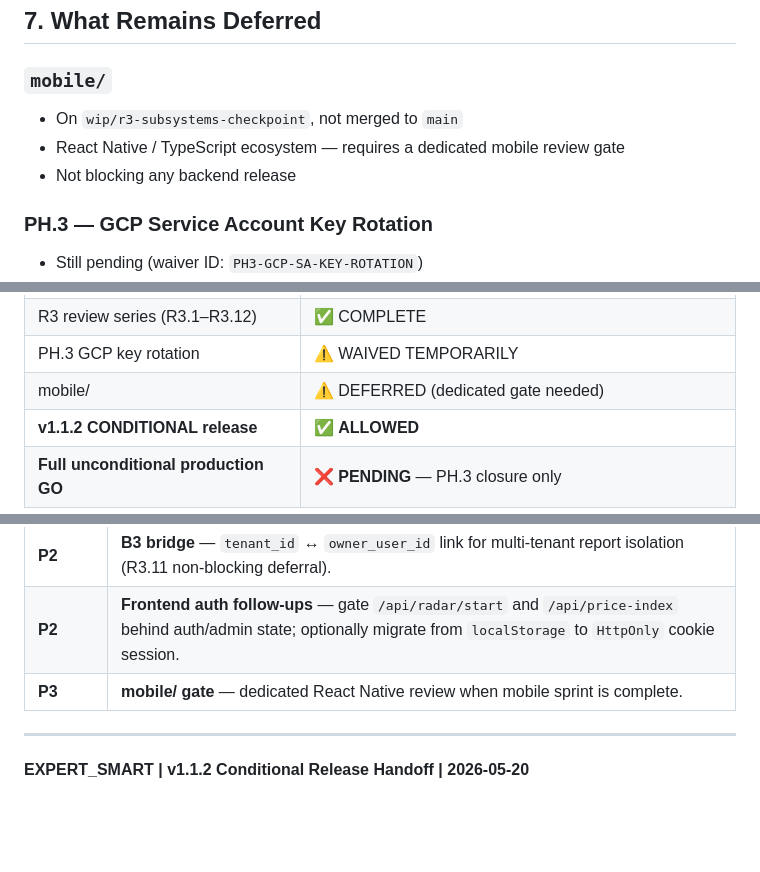
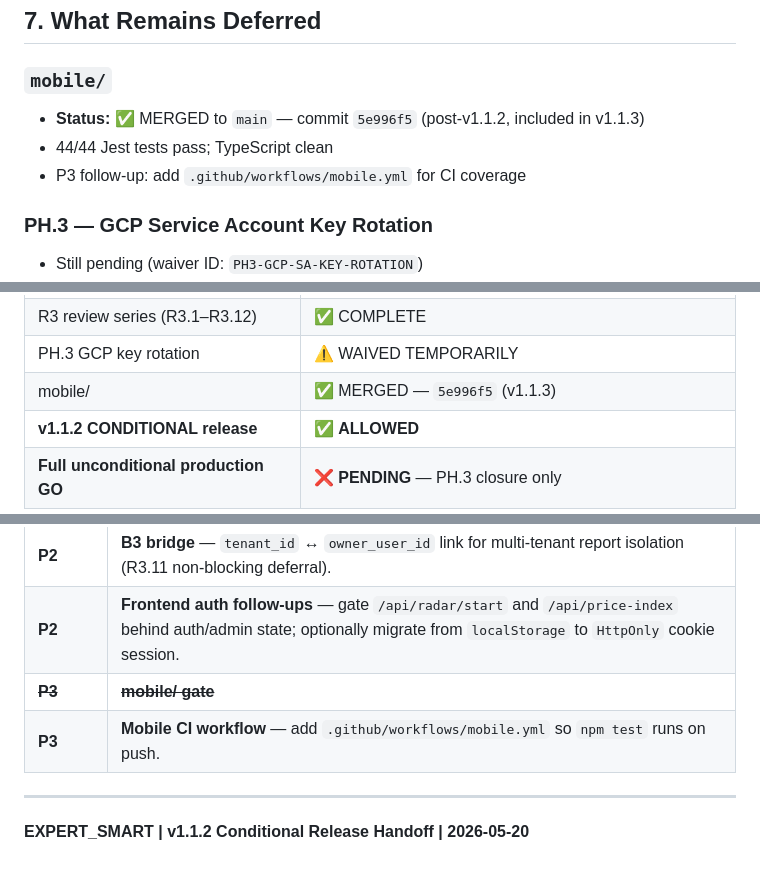
Before and after one commit to hishamappraiserman29-oss/expert-smart, a Markdown page: docs/FINAL_RELEASE_HANDOFF_v1.1.2.md, 3 parts joined by grey strips. Rendered like a GitHub page; blank space fills up the shorter version.

```diff
--- a/docs/FINAL_RELEASE_HANDOFF_v1.1.2.md
+++ b/docs/FINAL_RELEASE_HANDOFF_v1.1.2.md
@@ -134,9 +134,9 @@ No new security findings. All findings from v1.1.0 remain in their prior state.
 ## 7. What Remains Deferred
 
 ### `mobile/`
-- On `wip/r3-subsystems-checkpoint`, not merged to `main`
-- React Native / TypeScript ecosystem — requires a dedicated mobile review gate
-- Not blocking any backend release
+- **Status:** ✅ MERGED to `main` — commit `5e996f5` (post-v1.1.2, included in v1.1.3)
+- 44/44 Jest tests pass; TypeScript clean
+- P3 follow-up: add `.github/workflows/mobile.yml` for CI coverage
 
 ### PH.3 — GCP Service Account Key Rotation
 - Still pending (waiver ID: `PH3-GCP-SA-KEY-ROTATION`)
@@ -164,7 +164,7 @@ No new security findings. All findings from v1.1.0 remain in their prior state.
 | SQLAlchemy CI fix | ✅ MERGED |
 | R3 review series (R3.1–R3.12) | ✅ COMPLETE |
 | PH.3 GCP key rotation | ⚠️ WAIVED TEMPORARILY |
-| mobile/ | ⚠️ DEFERRED (dedicated gate needed) |
+| mobile/ | ✅ MERGED — `5e996f5` (v1.1.3) |
 | **v1.1.2 CONDITIONAL release** | ✅ **ALLOWED** |
 | **Full unconditional production GO** | ❌ **PENDING** — PH.3 closure only |
 
@@ -178,7 +178,8 @@ No new security findings. All findings from v1.1.0 remain in their prior state.
 | **P1** | **Full Production GO review** — re-run production gate after PH.3 is closed. Issues an unconditional release. |
 | **P2** | **B3 bridge** — `tenant_id` ↔ `owner_user_id` link for multi-tenant report isolation (R3.11 non-blocking deferral). |
 | **P2** | **Frontend auth follow-ups** — gate `/api/radar/start` and `/api/price-index` behind auth/admin state; optionally migrate from `localStorage` to `HttpOnly` cookie session. |
-| **P3** | **mobile/ gate** — dedicated React Native review when mobile sprint is complete. |
+| ~~**P3**~~ | ~~**mobile/ gate**~~ | ✅ DONE — merged `5e996f5` |
+| **P3** | **Mobile CI workflow** — add `.github/workflows/mobile.yml` so `npm test` runs on push. |
 
 ---
 
```
Also changed, not shown: CHANGELOG.md (+31 -2 lines), docs/R3_REVIEW_LOG.md (+13 -14 lines).
